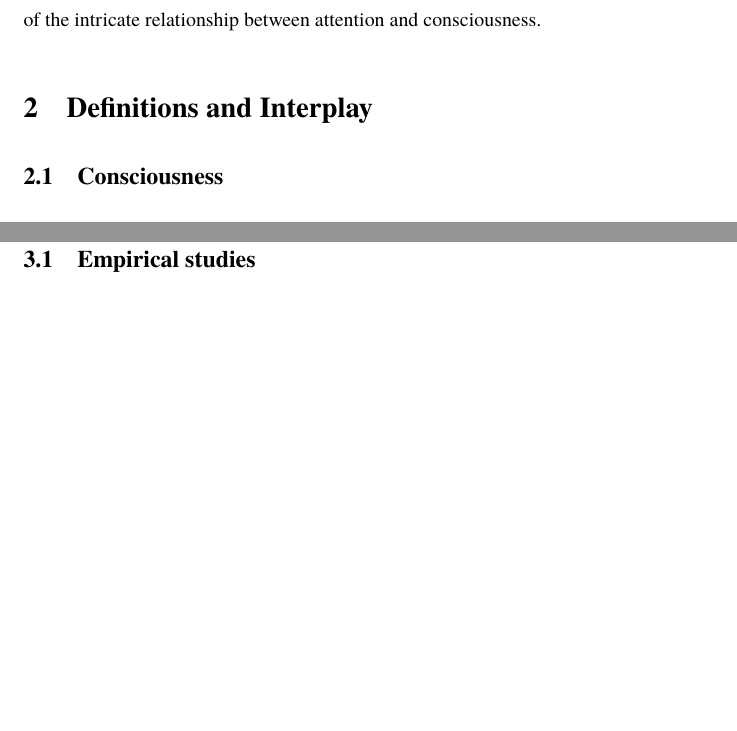
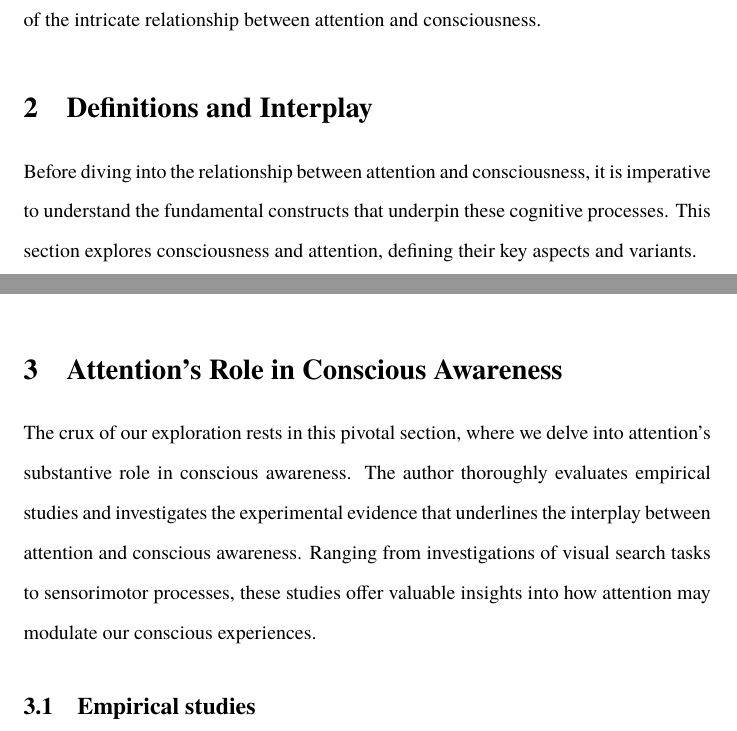
Before and after one commit to danburonline/public-writings, a LaTeX paper (02_essays/2023/05_essay/essay.tex): two parts of pages 5 and 10 of 17, joined at a grey line, cut so that both start at the same text, the shorter picture padded with empty space. Compiled offline with pdfLaTeX.

Commit message:
Last feedback adjustments

```diff
--- a/02_essays/2023/05_essay/essay.tex
+++ b/02_essays/2023/05_essay/essay.tex
@@ -123,6 +123,8 @@
   \section{Definitions and Interplay}
   \label{sec:background}
 
+  Before diving into the relationship between attention and consciousness, it is imperative to understand the fundamental constructs that underpin these cognitive processes. This section explores consciousness and attention, defining their key aspects and variants.
+
   \subsection{Consciousness}
   \label{sec:consciousness}
 
@@ -213,6 +215,8 @@
 
   \section{Attention’s Role in Conscious Awareness}
   \label{sec:evidence}
+
+  The crux of our exploration rests in this pivotal section, where we delve into attention’s substantive role in conscious awareness. The author thoroughly evaluates empirical studies and investigates the experimental evidence that underlines the interplay between attention and conscious awareness. Ranging from investigations of visual search tasks to sensorimotor processes, these studies offer valuable insights into how attention may modulate our conscious experiences.
 
   \subsection{Empirical studies}
   \label{sec:empirical}
```
Also changed, not shown: 02_essays/2023/05_essay/essay.pdf, 02_essays/2023/05_essay/essay.tex (4 more changed lines).
